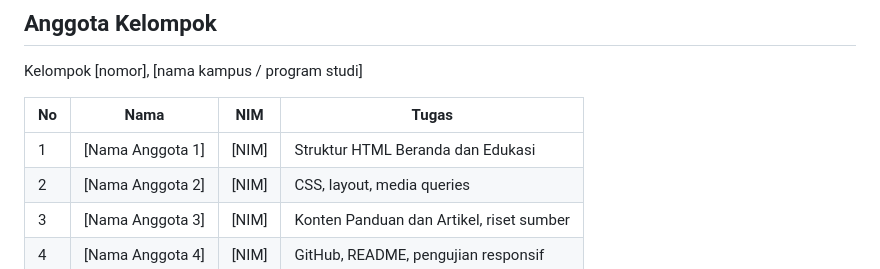
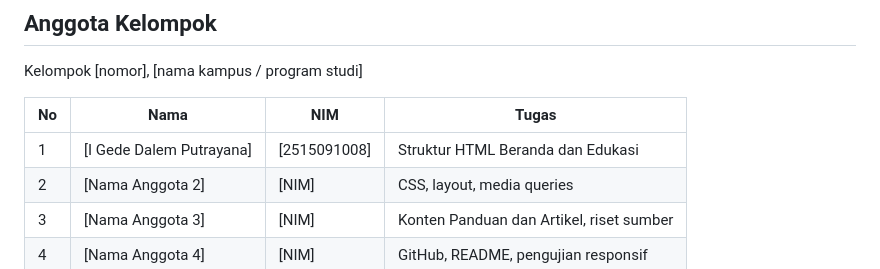
Before and after one commit to LangLucsven/Bijak-Sampah, a Markdown page: README.md, the part around the change. Drawn GitHub-style.

Commit message:
pengisiian identitas

```diff
--- a/README.md
+++ b/README.md
@@ -11,7 +11,7 @@ Kelompok [nomor], [nama kampus / program studi]
 
 | No | Nama | NIM | Tugas |
 |----|------|-----|-------|
-| 1 | [Nama Anggota 1] | [NIM] | Struktur HTML Beranda dan Edukasi |
+| 1 | [I Gede Dalem Putrayana] | [2515091008] | Struktur HTML Beranda dan Edukasi |
 | 2 | [Nama Anggota 2] | [NIM] | CSS, layout, media queries |
 | 3 | [Nama Anggota 3] | [NIM] | Konten Panduan dan Artikel, riset sumber |
 | 4 | [Nama Anggota 4] | [NIM] | GitHub, README, pengujian responsif |
```
